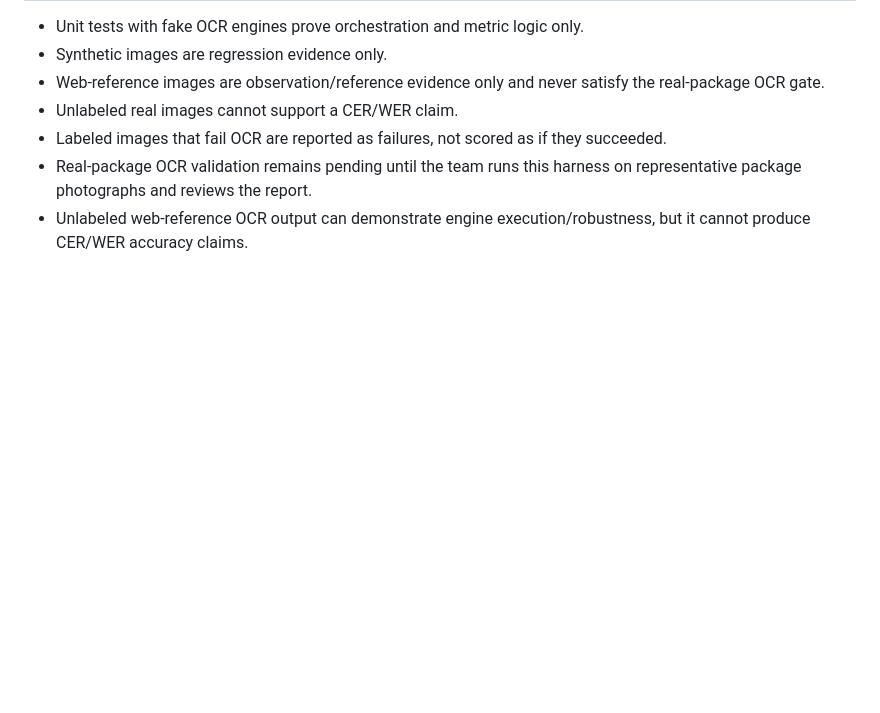
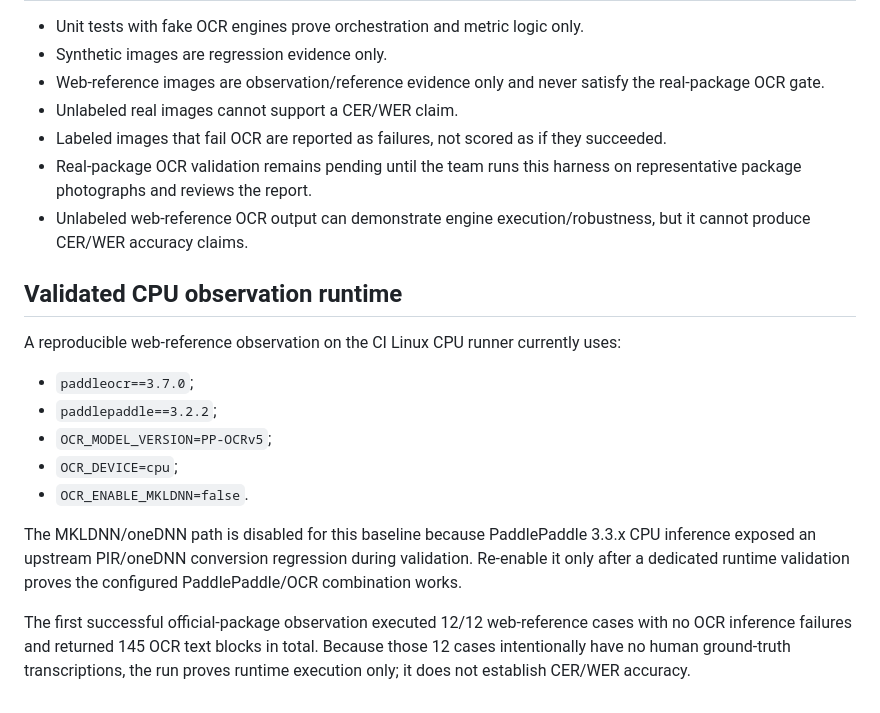
Before and after one commit to Bhaskar-Bahukhandi/SIH_Codeflux, a Markdown page: evaluation/phase3/README.md, the part around the change. Rendered like a GitHub page; blank space fills up the shorter version.

Commit message:
Validation: document working PaddleOCR CPU baseline

```diff
--- a/evaluation/phase3/README.md
+++ b/evaluation/phase3/README.md
@@ -112,3 +112,18 @@ Those values are examples, not project claims or frozen acceptance thresholds.
 - Labeled images that fail OCR are reported as failures, not scored as if they succeeded.
 - Real-package OCR validation remains pending until the team runs this harness on representative package photographs and reviews the report.
 - Unlabeled web-reference OCR output can demonstrate engine execution/robustness, but it cannot produce CER/WER accuracy claims.
+
+
+## Validated CPU observation runtime
+
+A reproducible web-reference observation on the CI Linux CPU runner currently uses:
+
+- `paddleocr==3.7.0`;
+- `paddlepaddle==3.2.2`;
+- `OCR_MODEL_VERSION=PP-OCRv5`;
+- `OCR_DEVICE=cpu`;
+- `OCR_ENABLE_MKLDNN=false`.
+
+The MKLDNN/oneDNN path is disabled for this baseline because PaddlePaddle 3.3.x CPU inference exposed an upstream PIR/oneDNN conversion regression during validation. Re-enable it only after a dedicated runtime validation proves the configured PaddlePaddle/OCR combination works.
+
+The first successful official-package observation executed 12/12 web-reference cases with no OCR inference failures and returned 145 OCR text blocks in total. Because those 12 cases intentionally have no human ground-truth transcriptions, the run proves runtime execution only; it does not establish CER/WER accuracy.
```
